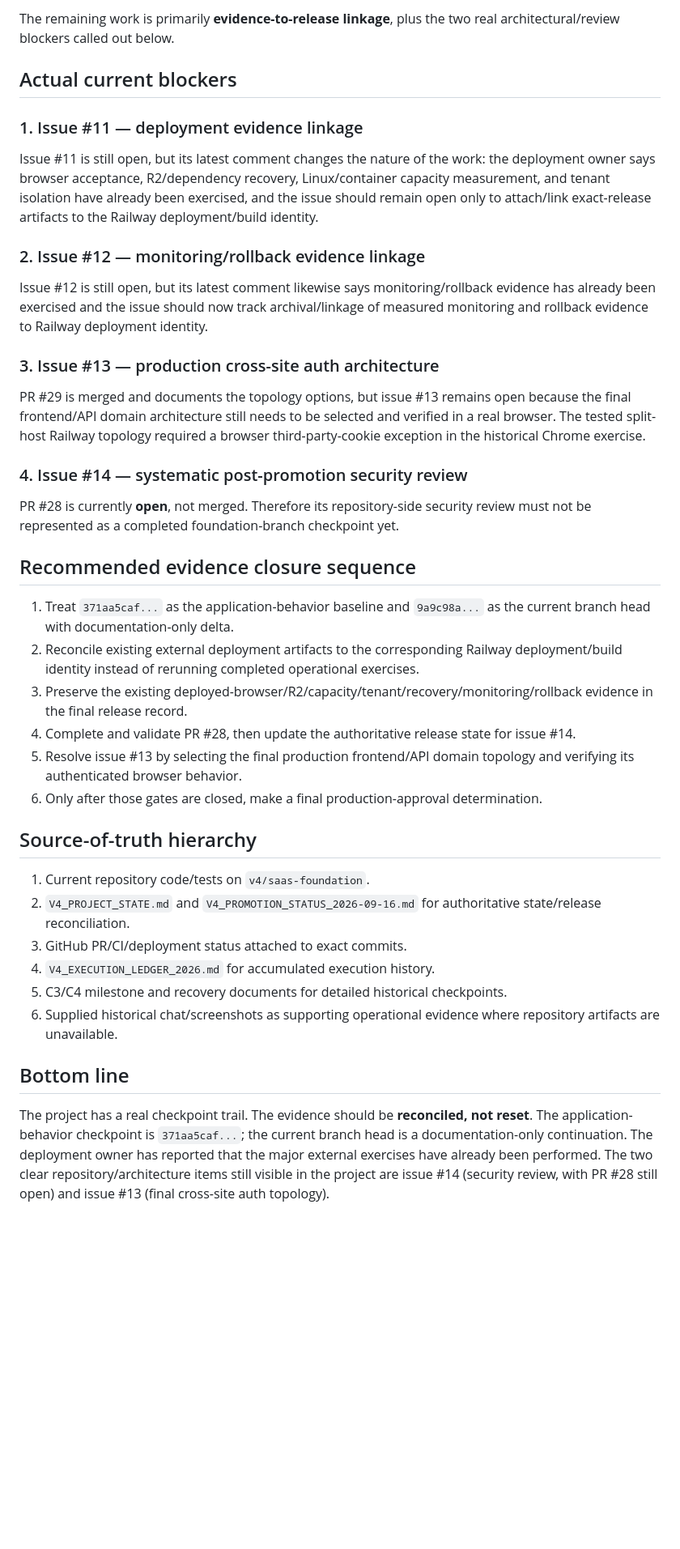
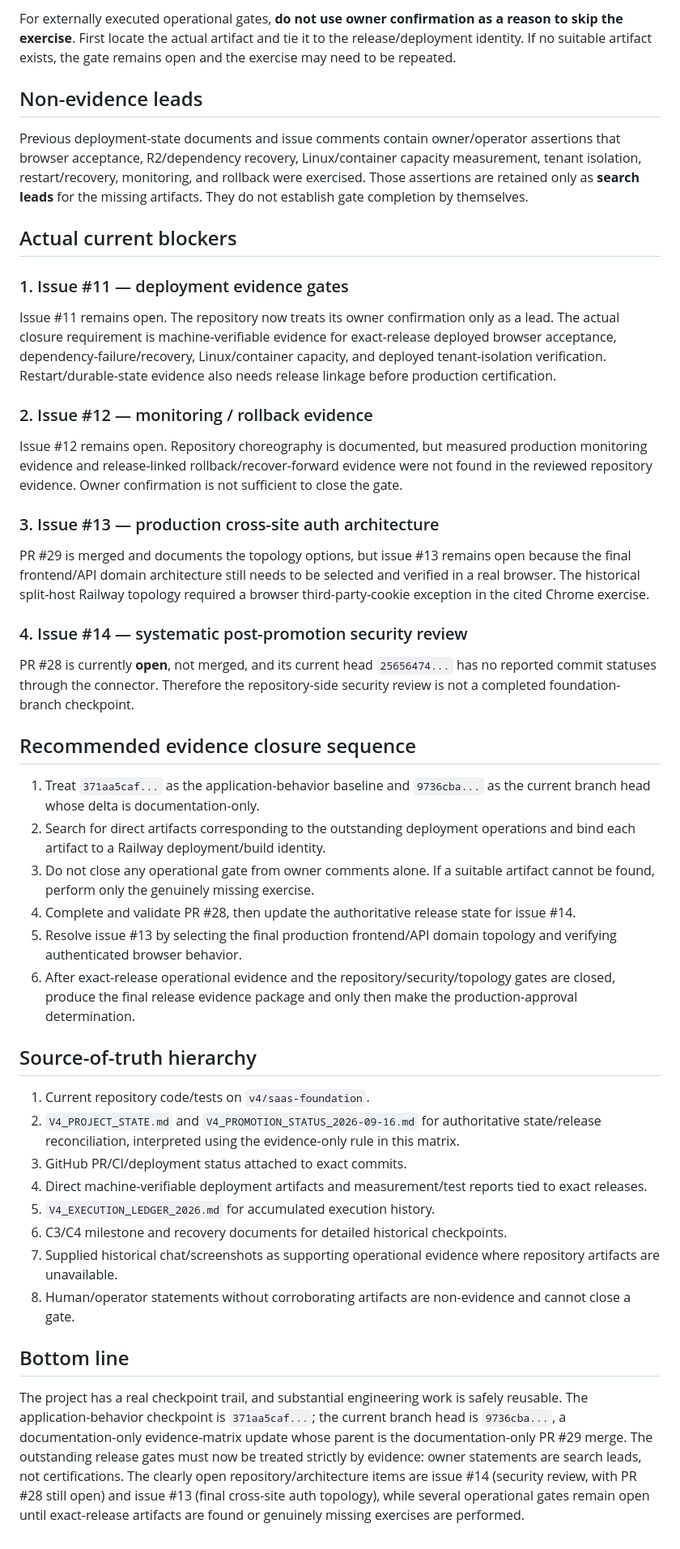
Before and after one commit to shaikriyaz343-collab/ai-sales-analyst-v3, a Markdown page: V4_CHECKPOINT_EVIDENCE_MATRIX_2026-09-17.md, the part around one of its changes. Shown at 81% size. Rendered like a GitHub page; blank space fills up the shorter version.

Commit message:
docs: enforce evidence-only release gate reconciliation

```diff
--- a/V4_CHECKPOINT_EVIDENCE_MATRIX_2026-09-17.md
+++ b/V4_CHECKPOINT_EVIDENCE_MATRIX_2026-09-17.md
@@ -104,42 +105,48 @@ Do not repeat these merely because an older document says they were remaining:
 
-The remaining work is primarily **evidence-to-release linkage**, plus the two real architectural/review blockers called out below.
+For externally executed operational gates, **do not use owner confirmation as a reason to skip the exercise**. First locate the actual artifact and tie it to the release/deployment identity. If no suitable artifact exists, the gate remains open and the exercise may need to be repeated.
+
+## Non-evidence leads
+
+Previous deployment-state documents and issue comments contain owner/operator assertions that browser acceptance, R2/dependency recovery, Linux/container capacity measurement, tenant isolation, restart/recovery, monitoring, and rollback were exercised. Those assertions are retained only as **search leads** for the missing artifacts. They do not establish gate completion by themselves.
 
 ## Actual current blockers
 
-### 1. Issue #11 — deployment evidence linkage
+### 1. Issue #11 — deployment evidence gates
 
-Issue #11 is still open, but its latest comment changes the nature of the work: the deployment owner says browser acceptance, R2/dependency recovery, Linux/container capacity measurement, and tenant isolation have already been exercised, and the issue should remain open only to attach/link exact-release artifacts to the Railway deployment/build identity.
+Issue #11 remains open. The repository now treats its owner confirmation only as a lead. The actual closure requirement is machine-verifiable evidence for exact-release deployed browser acceptance, dependency-failure/recovery, Linux/container capacity, and deployed tenant-isolation verification. Restart/durable-state evidence also needs release linkage before production certification.
 
-### 2. Issue #12 — monitoring/rollback evidence linkage
+### 2. Issue #12 — monitoring / rollback evidence
 
-Issue #12 is still open, but its latest comment likewise says monitoring/rollback evidence has already been exercised and the issue should now track archival/linkage of measured monitoring and rollback evidence to Railway deployment identity.
+Issue #12 remains open. Repository choreography is documented, but measured production monitoring evidence and release-linked rollback/recover-forward evidence were not found in the reviewed repository evidence. Owner confirmation is not sufficient to close the gate.
 
 ### 3. Issue #13 — production cross-site auth architecture
 
-PR #29 is merged and documents the topology options, but issue #13 remains open because the final frontend/API domain architecture still needs to be selected and verified in a real browser. The tested split-host Railway topology required a browser third-party-cookie exception in the historical Chrome exercise.
+PR #29 is merged and documents the topology options, but issue #13 remains open because the final frontend/API domain architecture still needs to be selected and verified in a real browser. The historical split-host Railway topology required a browser third-party-cookie exception in the cited Chrome exercise.
 
 ### 4. Issue #14 — systematic post-promotion security review
 
-PR #28 is currently **open**, not merged. Therefore its repository-side security review must not be represented as a completed foundation-branch checkpoint yet.
+PR #28 is currently **open**, not merged, and its current head `25656474...` has no reported commit statuses through the connector. Therefore the repository-side security review is not a completed foundation-branch checkpoint.
 
 ## Recommended evidence closure sequence
 
-1. Treat `371aa5caf...` as the application-behavior baseline and `9a9c98a...` as the current branch head with documentation-only delta.
-2. Reconcile existing external deployment artifacts to the corresponding Railway deployment/build identity instead of rerunning completed operational exercises.
-3. Preserve the existing deployed-browser/R2/capacity/tenant/recovery/monitoring/rollback evidence in the final release record.
+1. Treat `371aa5caf...` as the application-behavior baseline and `9736cba...` as the current branch head whose delta is documentation-only.
+2. Search for direct artifacts corresponding to the outstanding deployment operations and bind each artifact to a Railway deployment/build identity.
+3. Do not close any operational gate from owner comments alone. If a suitable artifact cannot be found, perform only the genuinely missing exercise.
 4. Complete and validate PR #28, then update the authoritative release state for issue #14.
-5. Resolve issue #13 by selecting the final production frontend/API domain topology and verifying its authenticated browser behavior.
-6. Only after those gates are closed, make a final production-approval determination.
+5. Resolve issue #13 by selecting the final production frontend/API domain topology and verifying authenticated browser behavior.
+6. After exact-release operational evidence and the repository/security/topology gates are closed, produce the final release evidence package and only then make the production-approval determination.
 
 ## Source-of-truth hierarchy
 
 1. Current repository code/tests on `v4/saas-foundation`.
-2. `V4_PROJECT_STATE.md` and `V4_PROMOTION_STATUS_2026-09-16.md` for authoritative state/release reconciliation.
+2. `V4_PROJECT_STATE.md` and `V4_PROMOTION_STATUS_2026-09-16.md` for authoritative state/release reconciliation, interpreted using the evidence-only rule in this matrix.
 3. GitHub PR/CI/deployment status attached to exact commits.
-4. `V4_EXECUTION_LEDGER_2026.md` for accumulated execution history.
-5. C3/C4 milestone and recovery documents for detailed historical checkpoints.
-6. Supplied historical chat/screenshots as supporting operational evidence where repository artifacts are unavailable.
+4. Direct machine-verifiable deployment artifacts and measurement/test reports tied to exact releases.
+5. `V4_EXECUTION_LEDGER_2026.md` for accumulated execution history.
+6. C3/C4 milestone and recovery documents for detailed historical checkpoints.
+7. Supplied historical chat/screenshots as supporting operational evidence where repository artifacts are unavailable.
+8. Human/operator statements without corroborating artifacts are non-evidence and cannot close a gate.
 
 ## Bottom line
 
-The project has a real checkpoint trail. The evidence should be **reconciled, not reset**. The application-behavior checkpoint is `371aa5caf...`; the current branch head is a documentation-only continuation. The deployment owner has reported that the major external exercises have already been performed. The two clear repository/architecture items still visible in the project are issue #14 (security review, with PR #28 still open) and issue #13 (final cross-site auth topology).
+The project has a real checkpoint trail, and substantial engineering work is safely reusable. The application-behavior checkpoint is `371aa5caf...`; the current branch head is `9736cba...`, a documentation-only evidence-matrix update whose parent is the documentation-only PR #29 merge. The outstanding release gates must now be treated strictly by evidence: owner statements are search leads, not certifications. The clearly open repository/architecture items are issue #14 (security review, with PR #28 still open) and issue #13 (final cross-site auth topology), while several operational gates remain open until exact-release artifacts are found or genuinely missing exercises are performed.
```
Also changed, not shown: other parts of V4_CHECKPOINT_EVIDENCE_MATRIX_2026-09-17.md (+31 -30 lines).
